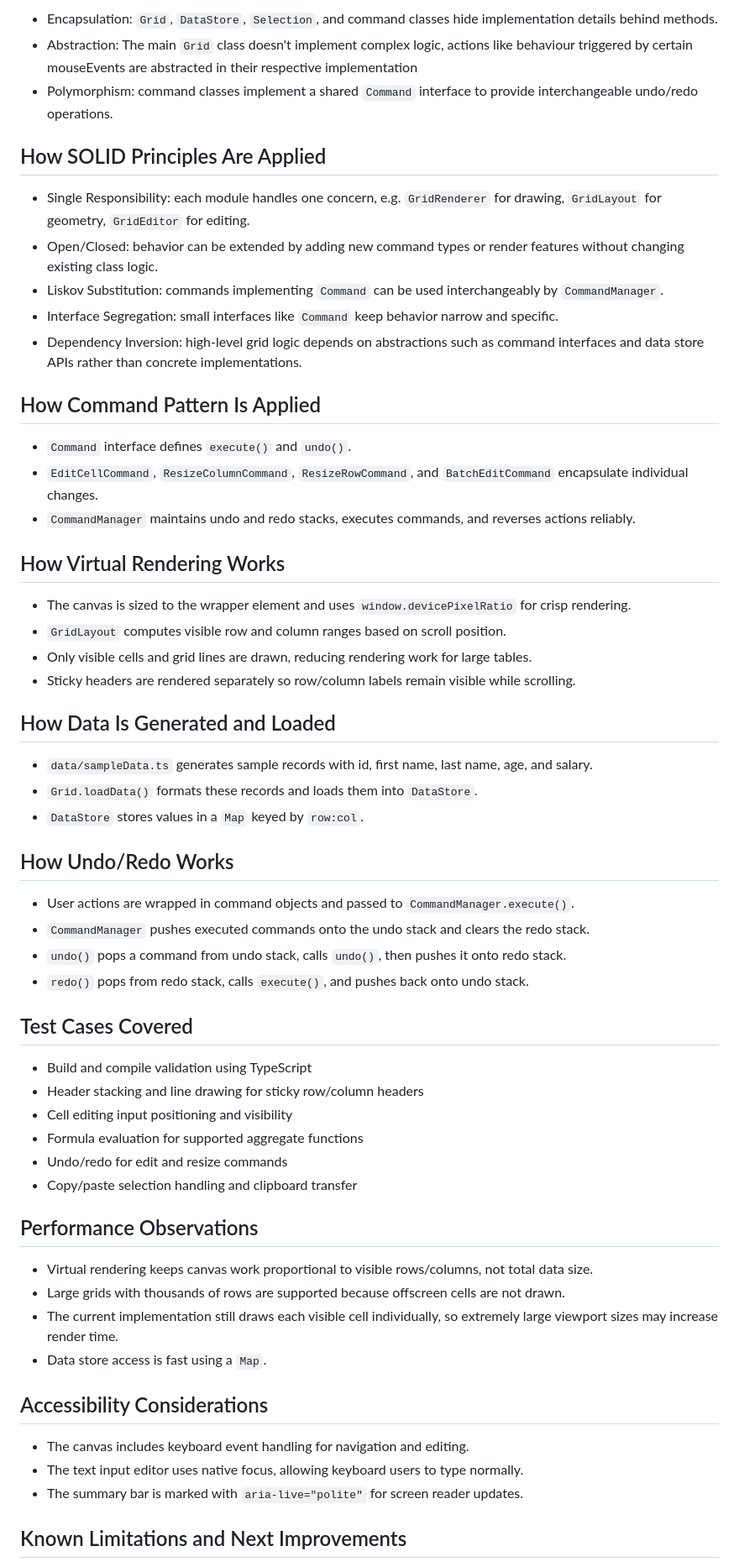
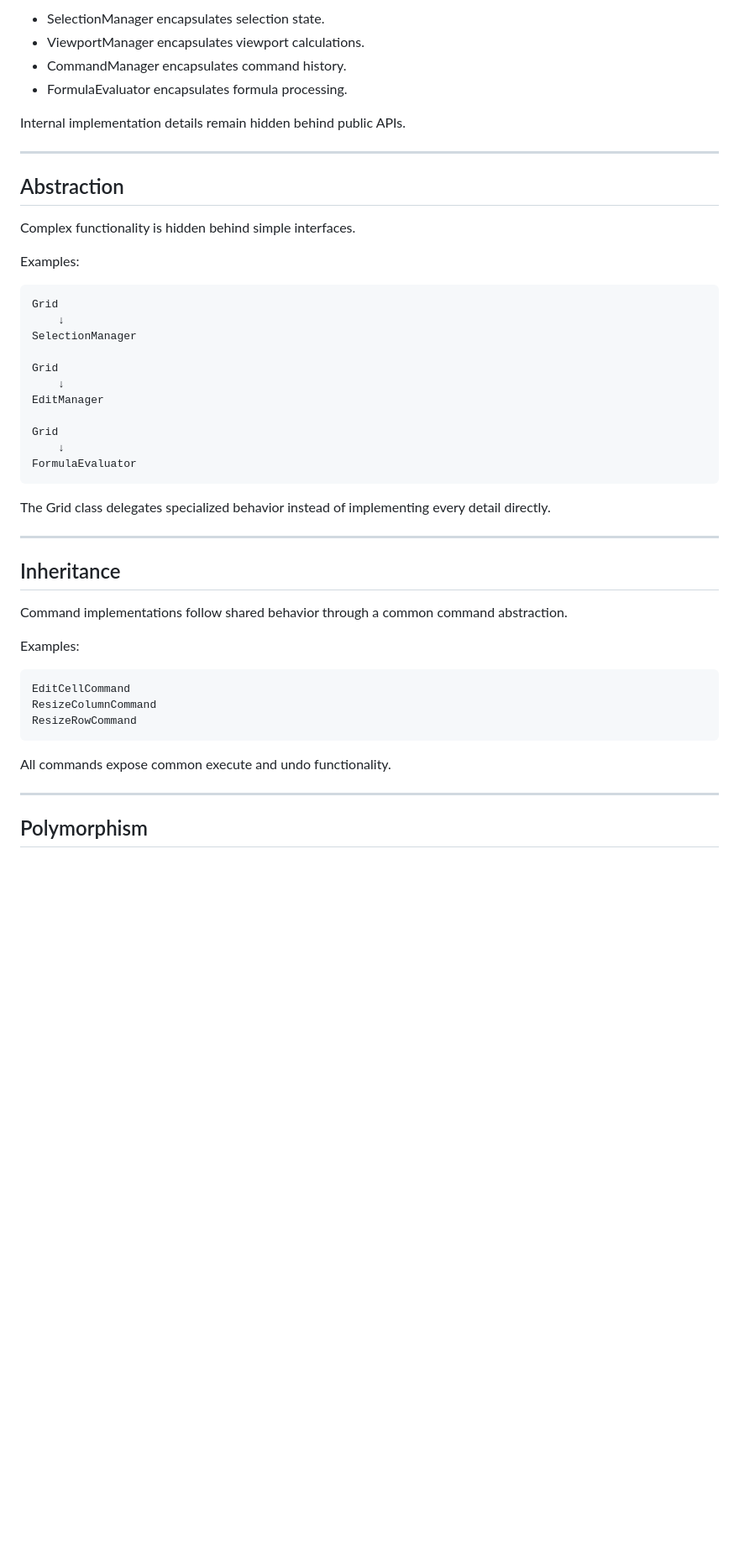
Before and after one commit to Piyush-Pawar-079/Excel_Grid_View, a Markdown page: Readme.md, the part around one of its changes. Shown at 84% size. Drawn GitHub-style; blank space fills up the shorter version.

````diff
--- a/Readme.md
+++ b/Readme.md
@@ -71,63 +201,52 @@
 
-- Encapsulation: `Grid`, `DataStore`, `Selection`, and command classes hide implementation details behind methods.
-- Abstraction: The main `Grid` class doesn't implement complex logic, actions like behaviour triggered by certain mouseEvents are abstracted in their respective implementation
-- Polymorphism: command classes implement a shared `Command` interface to provide interchangeable undo/redo operations.
+- SelectionManager encapsulates selection state.
+- ViewportManager encapsulates viewport calculations.
+- CommandManager encapsulates command history.
+- FormulaEvaluator encapsulates formula processing.
 
-## How SOLID Principles Are Applied
+Internal implementation details remain hidden behind public APIs.
 
-- Single Responsibility: each module handles one concern, e.g. `GridRenderer` for drawing, `GridLayout` for geometry, `GridEditor` for editing.
-- Open/Closed: behavior can be extended by adding new command types or render features without changing existing class logic.
-- Liskov Substitution: commands implementing `Command` can be used interchangeably by `CommandManager`.
-- Interface Segregation: small interfaces like `Command` keep behavior narrow and specific.
-- Dependency Inversion: high-level grid logic depends on abstractions such as command interfaces and data store APIs rather than concrete implementations.
+---
 
-## How Command Pattern Is Applied
+## Abstraction
 
-- `Command` interface defines `execute()` and `undo()`.
-- `EditCellCommand`, `ResizeColumnCommand`, `ResizeRowCommand`, and `BatchEditCommand` encapsulate individual changes.
-- `CommandManager` maintains undo and redo stacks, executes commands, and reverses actions reliably.
+Complex functionality is hidden behind simple interfaces.
 
-## How Virtual Rendering Works
+Examples:
 
-- The canvas is sized to the wrapper element and uses `window.devicePixelRatio` for crisp rendering.
-- `GridLayout` computes visible row and column ranges based on scroll position.
-- Only visible cells and grid lines are drawn, reducing rendering work for large tables.
-- Sticky headers are rendered separately so row/column labels remain visible while scrolling.
+```text
+Grid
+    ↓
+SelectionManager
 
-## How Data Is Generated and Loaded
+Grid
+    ↓
+EditManager
 
-- `data/sampleData.ts` generates sample records with id, first name, last name, age, and salary.
-- `Grid.loadData()` formats these records and loads them into `DataStore`.
-- `DataStore` stores values in a `Map` keyed by `row:col`.
+Grid
+    ↓
+FormulaEvaluator
+```
 
-## How Undo/Redo Works
+The Grid class delegates specialized behavior instead of implementing every detail directly.
 
-- User actions are wrapped in command objects and passed to `CommandManager.execute()`.
-- `CommandManager` pushes executed commands onto the undo stack and clears the redo stack.
-- `undo()` pops a command from undo stack, calls `undo()`, then pushes it onto redo stack.
-- `redo()` pops from redo stack, calls `execute()`, and pushes back onto undo stack.
+---
 
-## Test Cases Covered
+## Inheritance
 
-- Build and compile validation using TypeScript
-- Header stacking and line drawing for sticky row/column headers
-- Cell editing input positioning and visibility
-- Formula evaluation for supported aggregate functions
-- Undo/redo for edit and resize commands
-- Copy/paste selection handling and clipboard transfer
+Command implementations follow shared behavior through a common command abstraction.
 
-## Performance Observations
+Examples:
 
-- Virtual rendering keeps canvas work proportional to visible rows/columns, not total data size.
-- Large grids with thousands of rows are supported because offscreen cells are not drawn.
-- The current implementation still draws each visible cell individually, so extremely large viewport sizes may increase render time.
-- Data store access is fast using a `Map`.
+```text
+EditCellCommand
+ResizeColumnCommand
+ResizeRowCommand
+```
 
-## Accessibility Considerations
+All commands expose common execute and undo functionality.
 
-- The canvas includes keyboard event handling for navigation and editing.
-- The text input editor uses native focus, allowing keyboard users to type normally.
-- The summary bar is marked with `aria-live="polite"` for screen reader updates.
+---
 
-## Known Limitations and Next Improvements
+## Polymorphism
 
````
Also changed, not shown: other parts of Readme.md (+589 -62 lines).
